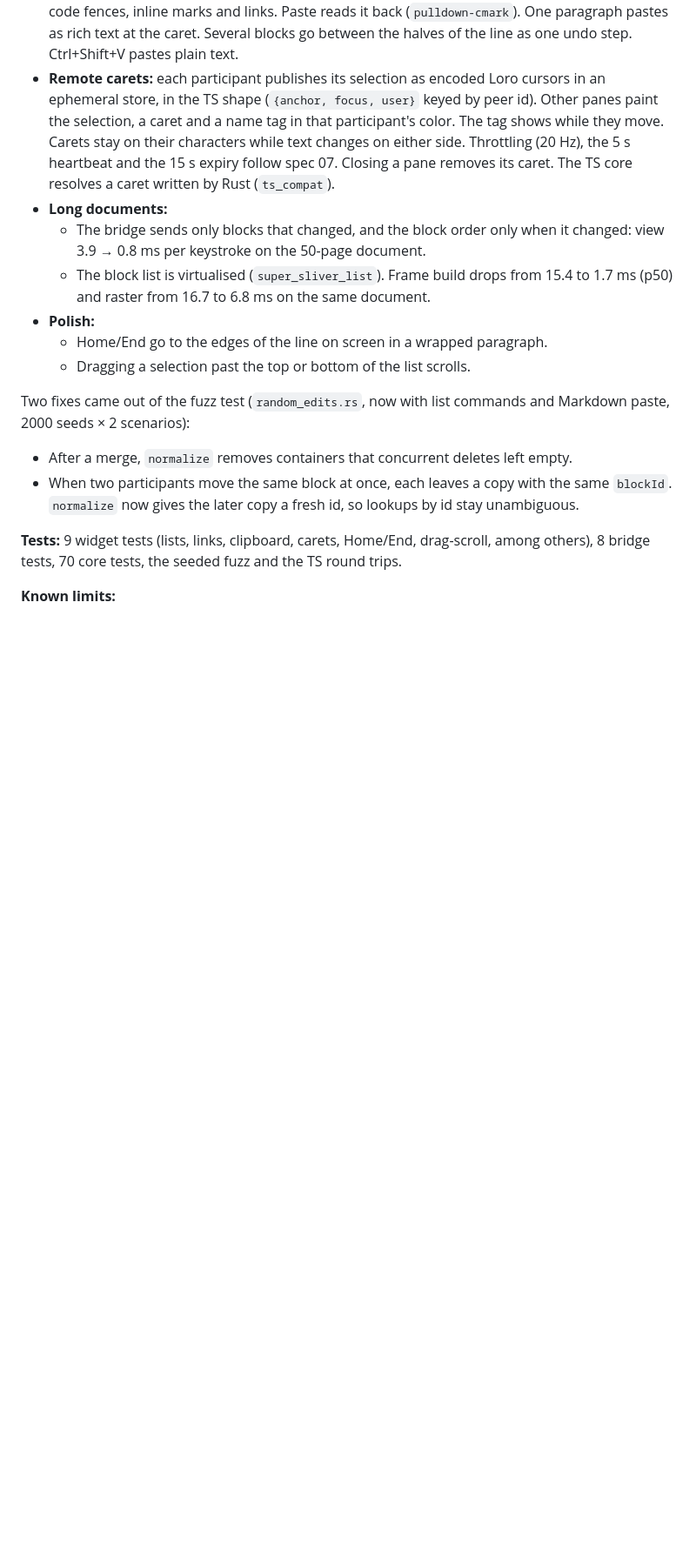
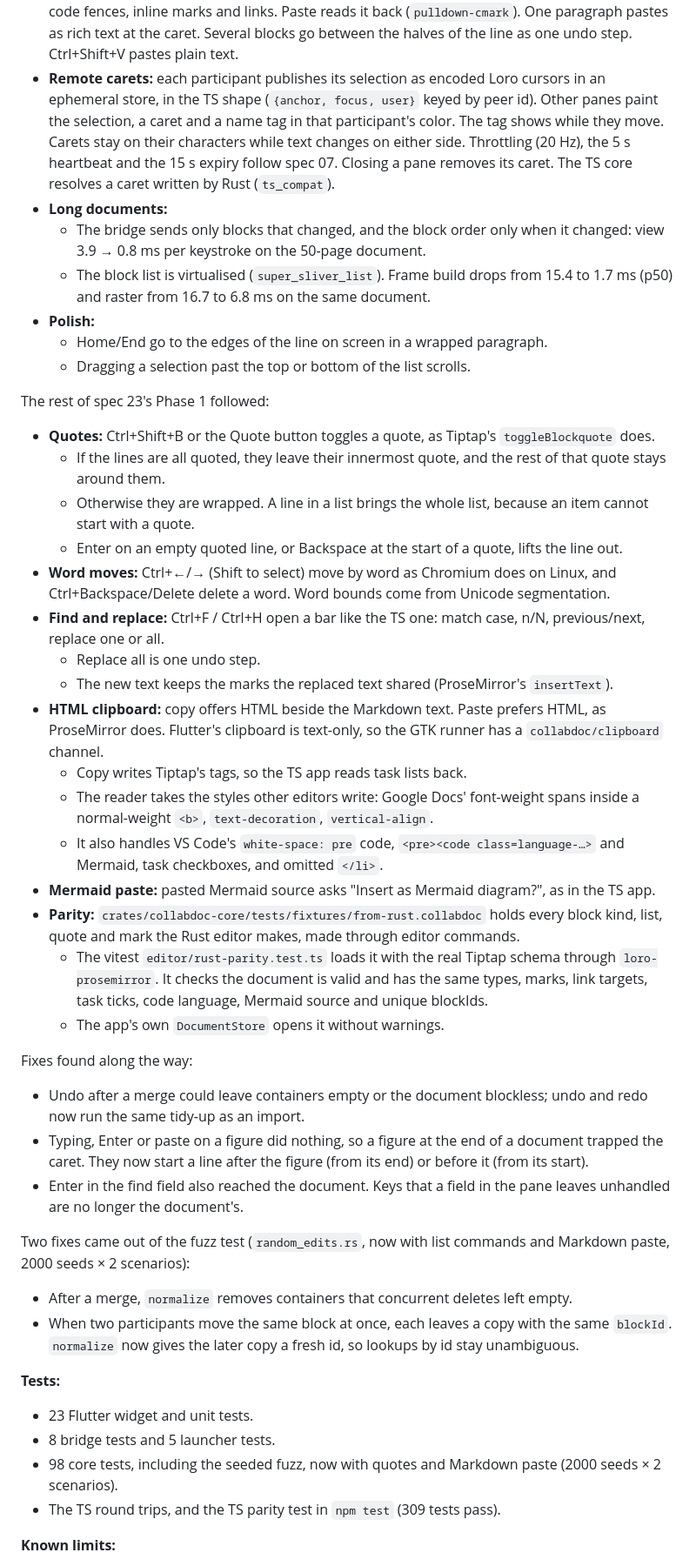
Before and after one commit to eduardpaul/collabdoc, a Markdown page: specs/24-flutter-ui-experiment.md, the part around one of its changes. Shown at 87% size. Drawn GitHub-style; blank space fills up the shorter version.

```diff
--- a/specs/24-flutter-ui-experiment.md
+++ b/specs/24-flutter-ui-experiment.md
@@ -57,10 +57,37 @@ Phase 1 makes the editor usable for real documents with several participants. Ev
   - Home/End go to the edges of the line on screen in a wrapped paragraph.
   - Dragging a selection past the top or bottom of the list scrolls.
 
+The rest of spec 23's Phase 1 followed:
+- **Quotes:** Ctrl+Shift+B or the Quote button toggles a quote, as Tiptap's `toggleBlockquote` does.
+  - If the lines are all quoted, they leave their innermost quote, and the rest of that quote stays around them.
+  - Otherwise they are wrapped. A line in a list brings the whole list, because an item cannot start with a quote.
+  - Enter on an empty quoted line, or Backspace at the start of a quote, lifts the line out.
+- **Word moves:** Ctrl+←/→ (Shift to select) move by word as Chromium does on Linux, and Ctrl+Backspace/Delete delete a word. Word bounds come from Unicode segmentation.
+- **Find and replace:** Ctrl+F / Ctrl+H open a bar like the TS one: match case, n/N, previous/next, replace one or all.
+  - Replace all is one undo step.
+  - The new text keeps the marks the replaced text shared (ProseMirror's `insertText`).
+- **HTML clipboard:** copy offers HTML beside the Markdown text. Paste prefers HTML, as ProseMirror does. Flutter's clipboard is text-only, so the GTK runner has a `collabdoc/clipboard` channel.
+  - Copy writes Tiptap's tags, so the TS app reads task lists back.
+  - The reader takes the styles other editors write: Google Docs' font-weight spans inside a normal-weight `<b>`, `text-decoration`, `vertical-align`.
+  - It also handles VS Code's `white-space: pre` code, `<pre><code class=language-…>` and Mermaid, task checkboxes, and omitted `</li>`.
+- **Mermaid paste:** pasted Mermaid source asks "Insert as Mermaid diagram?", as in the TS app.
+- **Parity:** `crates/collabdoc-core/tests/fixtures/from-rust.collabdoc` holds every block kind, list, quote and mark the Rust editor makes, made through editor commands.
+  - The vitest `editor/rust-parity.test.ts` loads it with the real Tiptap schema through `loro-prosemirror`. It checks the document is valid and has the same types, marks, link targets, task ticks, code language, Mermaid source and unique blockIds.
+  - The app's own `DocumentStore` opens it without warnings.
+
+Fixes found along the way:
+- Undo after a merge could leave containers empty or the document blockless; undo and redo now run the same tidy-up as an import.
+- Typing, Enter or paste on a figure did nothing, so a figure at the end of a document trapped the caret. They now start a line after the figure (from its end) or before it (from its start).
+- Enter in the find field also reached the document. Keys that a field in the pane leaves unhandled are no longer the document's.
+
 Two fixes came out of the fuzz test (`random_edits.rs`, now with list commands and Markdown paste, 2000 seeds × 2 scenarios):
 - After a merge, `normalize` removes containers that concurrent deletes left empty.
 - When two participants move the same block at once, each leaves a copy with the same `blockId`. `normalize` now gives the later copy a fresh id, so lookups by id stay unambiguous.
 
-**Tests:** 9 widget tests (lists, links, clipboard, carets, Home/End, drag-scroll, among others), 8 bridge tests, 70 core tests, the seeded fuzz and the TS round trips.
+**Tests:**
+- 23 Flutter widget and unit tests.
+- 8 bridge tests and 5 launcher tests.
+- 98 core tests, including the seeded fuzz, now with quotes and Markdown paste (2000 seeds × 2 scenarios).
+- The TS round trips, and the TS parity test in `npm test` (309 tests pass).
 
 **Known limits:**
```
Also changed, not shown: other parts of specs/24-flutter-ui-experiment.md (+15 -3 lines), specs/23-rust-gpui-migration.md (+13 -3 lines).
